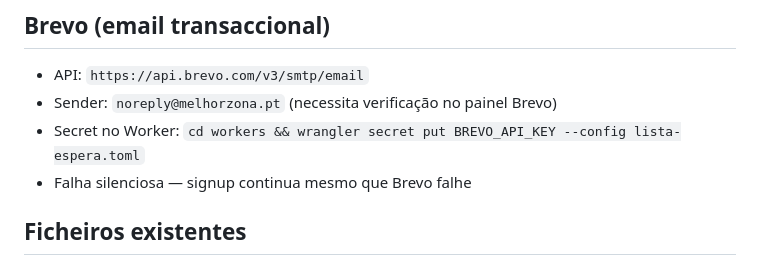
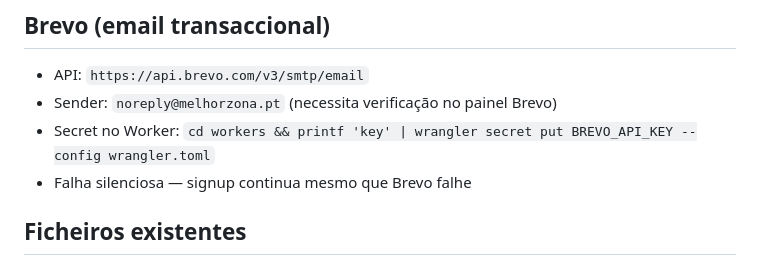
Before and after one commit to santosmm/localiq, a Markdown page: CLAUDE.md, the part around one of its changes. Rendered like a GitHub page.

Commit message:
docs: BREVO_API_KEY configurado; corrigir nome do ficheiro toml
Co-Authored-By: Claude Sonnet 4.6 <noreply@anthropic.com>

```diff
--- a/CLAUDE.md
+++ b/CLAUDE.md
@@ -45,7 +45,7 @@ para imobiliárias.
 ## Brevo (email transaccional)
 - API: `https://api.brevo.com/v3/smtp/email`
 - Sender: `noreply@melhorzona.pt` (necessita verificação no painel Brevo)
-- Secret no Worker: `cd workers && wrangler secret put BREVO_API_KEY --config lista-espera.toml`
+- Secret no Worker: `cd workers && printf 'key' | wrangler secret put BREVO_API_KEY --config wrangler.toml`
 - Falha silenciosa — signup continua mesmo que Brevo falhe
 
 ## Ficheiros existentes
```
Also changed, not shown: other parts of CLAUDE.md (+1 -1 lines).
